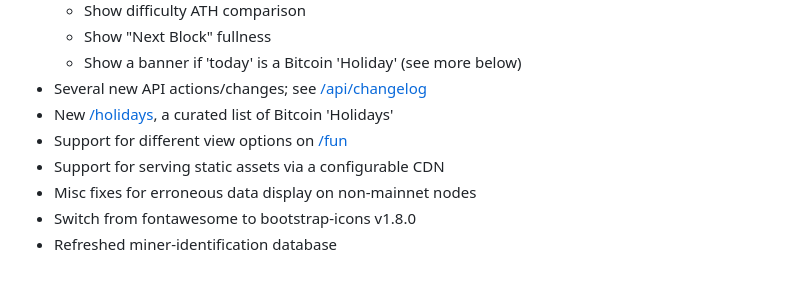
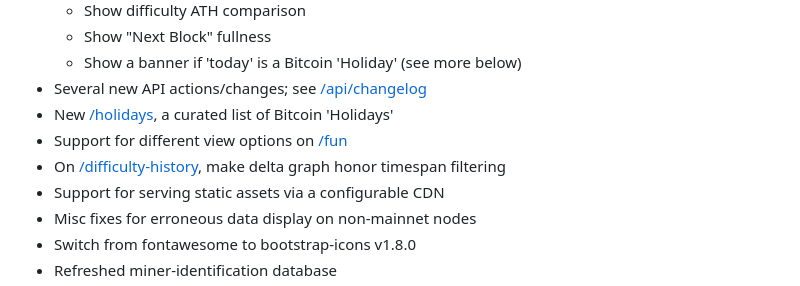
Before and after one commit to robust34/btc-rpc-explorer, a Markdown page: CHANGELOG.md, the part around the change. Drawn GitHub-style.

Commit message:
changelog

```diff
--- a/CHANGELOG.md
+++ b/CHANGELOG.md
@@ -12,6 +12,7 @@
 * Several new API actions/changes; see [/api/changelog](./api/changelog)
 * New [/holidays](./holidays), a curated list of Bitcoin 'Holidays'
 * Support for different view options on [/fun](./fun)
+* On [/difficulty-history](./difficulty-history), make delta graph honor timespan filtering
 * Support for serving static assets via a configurable CDN
 * Misc fixes for erroneous data display on non-mainnet nodes
 * Switch from fontawesome to bootstrap-icons v1.8.0
```
